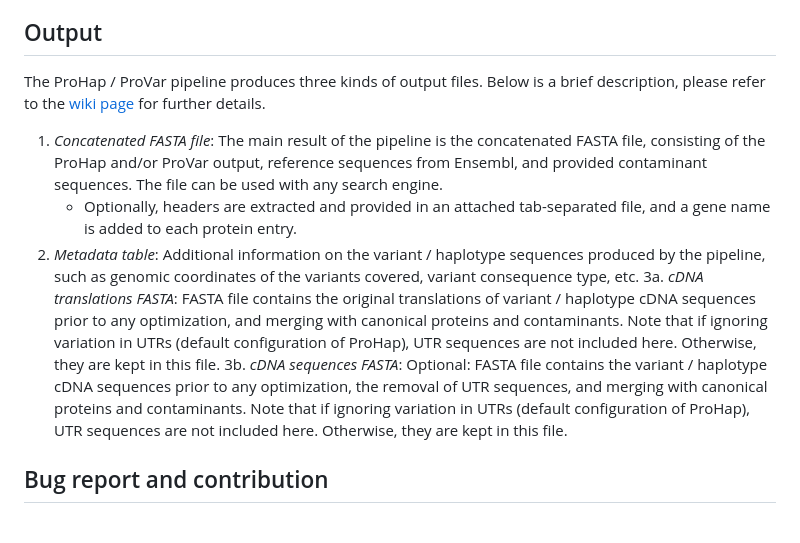
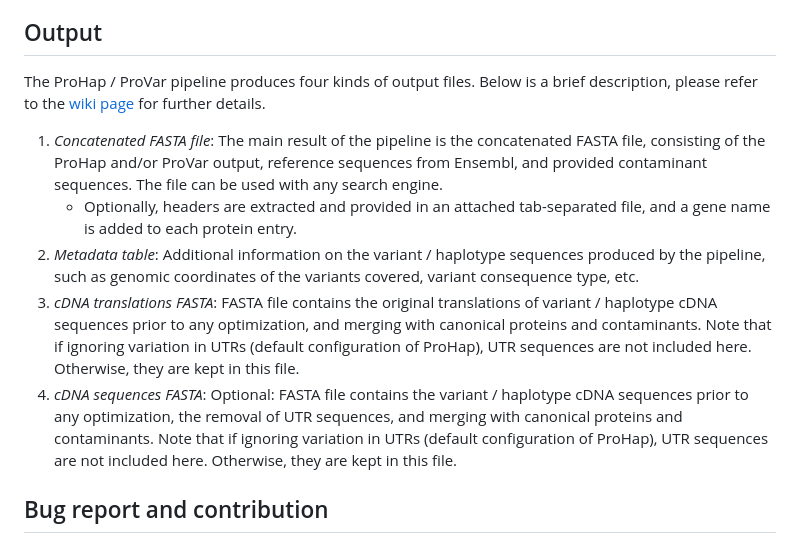
Before and after one commit to ProGenNo/ProHap, a Markdown page: README.md, the part around the change. Drawn GitHub-style.

```diff
--- a/README.md
+++ b/README.md
@@ -63,13 +63,13 @@ snakemake --cores 4 -p --use-conda ;
 Once you obtain a list of peptide-spectrum matches (PSMs), you can use a pipeline provided in the [PeptideAnnotator](https://github.com/ProGenNo/ProHap_PeptideAnnotator) repository to map the peptides back to the respective protein haplotype / variant sequences, and map the identified variants back to their genetic origin. For the usage and details, please refer to the following [wiki page](https://github.com/ProGenNo/ProHap/wiki/Using-the-database-for-proteomic-searches).
 
 ## Output
-The ProHap / ProVar pipeline produces three kinds of output files. Below is a brief description, please refer to the [wiki page](https://github.com/ProGenNo/ProHap/wiki/Output-files) for further details.
+The ProHap / ProVar pipeline produces four kinds of output files. Below is a brief description, please refer to the [wiki page](https://github.com/ProGenNo/ProHap/wiki/Output-files) for further details.
 
 1. *Concatenated FASTA file*: The main result of the pipeline is the concatenated FASTA file, consisting of the ProHap and/or ProVar output, reference sequences from Ensembl, and provided contaminant sequences. The file can be used with any search engine.
     * Optionally, headers are extracted and provided in an attached tab-separated file, and a gene name is added to each protein entry.
 2. *Metadata table*: Additional information on the variant / haplotype sequences produced by the pipeline, such as genomic coordinates of the variants covered, variant consequence type, etc.
-3a. *cDNA translations FASTA*: FASTA file contains the original translations of variant / haplotype cDNA sequences prior to any optimization, and merging with canonical proteins and contaminants. Note that if ignoring variation in UTRs (default configuration of ProHap), UTR sequences are not included here. Otherwise, they are kept in this file.
-3b. *cDNA sequences FASTA*: Optional: FASTA file contains the variant / haplotype cDNA sequences prior to any optimization, the removal of UTR sequences, and merging with canonical proteins and contaminants. Note that if ignoring variation in UTRs (default configuration of ProHap), UTR sequences are not included here. Otherwise, they are kept in this file.
+3. *cDNA translations FASTA*: FASTA file contains the original translations of variant / haplotype cDNA sequences prior to any optimization, and merging with canonical proteins and contaminants. Note that if ignoring variation in UTRs (default configuration of ProHap), UTR sequences are not included here. Otherwise, they are kept in this file.
+4. *cDNA sequences FASTA*: Optional: FASTA file contains the variant / haplotype cDNA sequences prior to any optimization, the removal of UTR sequences, and merging with canonical proteins and contaminants. Note that if ignoring variation in UTRs (default configuration of ProHap), UTR sequences are not included here. Otherwise, they are kept in this file.
 
 ## Bug report and contribution
 We welcome bug reports, suggestions of improvements, and contributions. Please do not hesitate to [open an issue](https://github.com/ProGenNo/ProHap/issues) or a [pull request](https://github.com/ProGenNo/ProHap/pulls).
```
